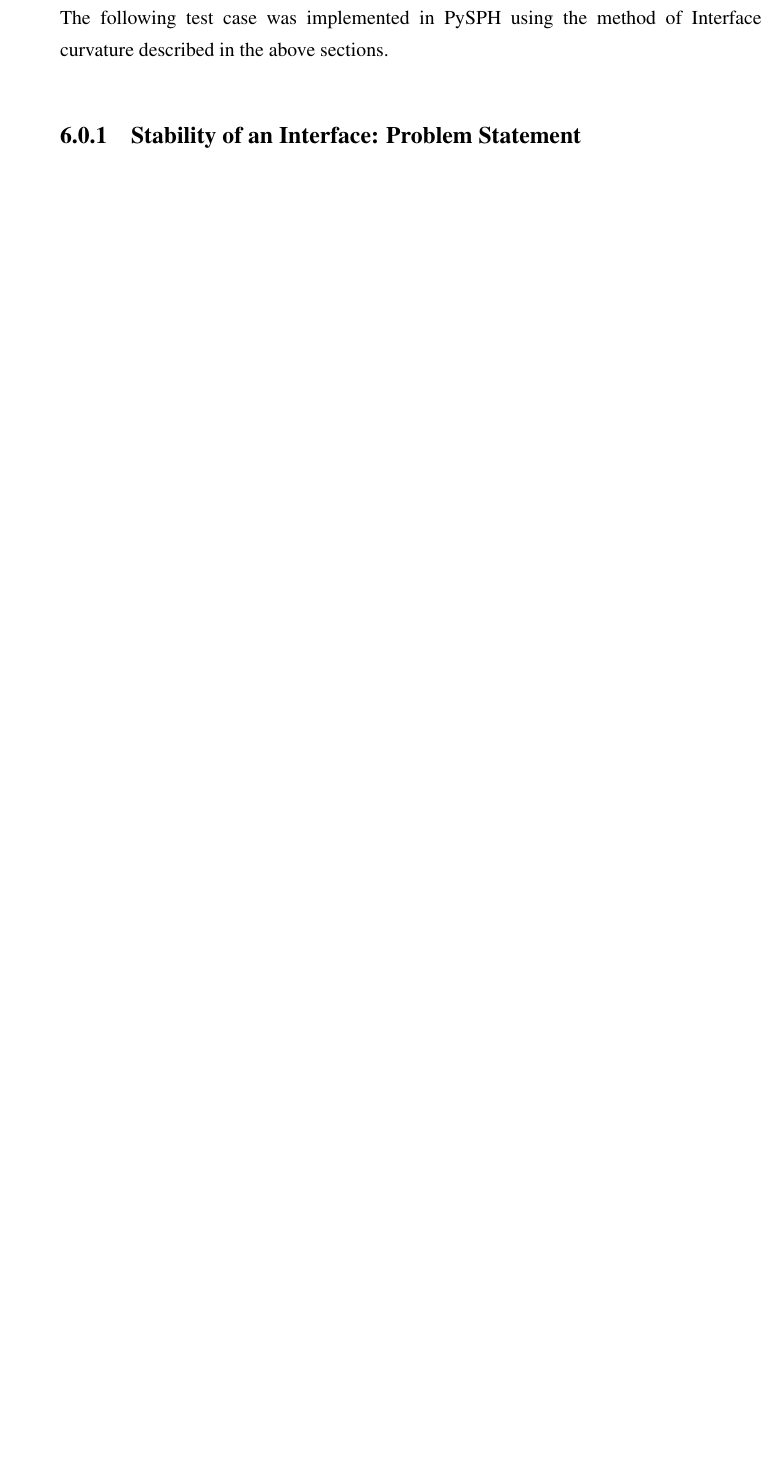
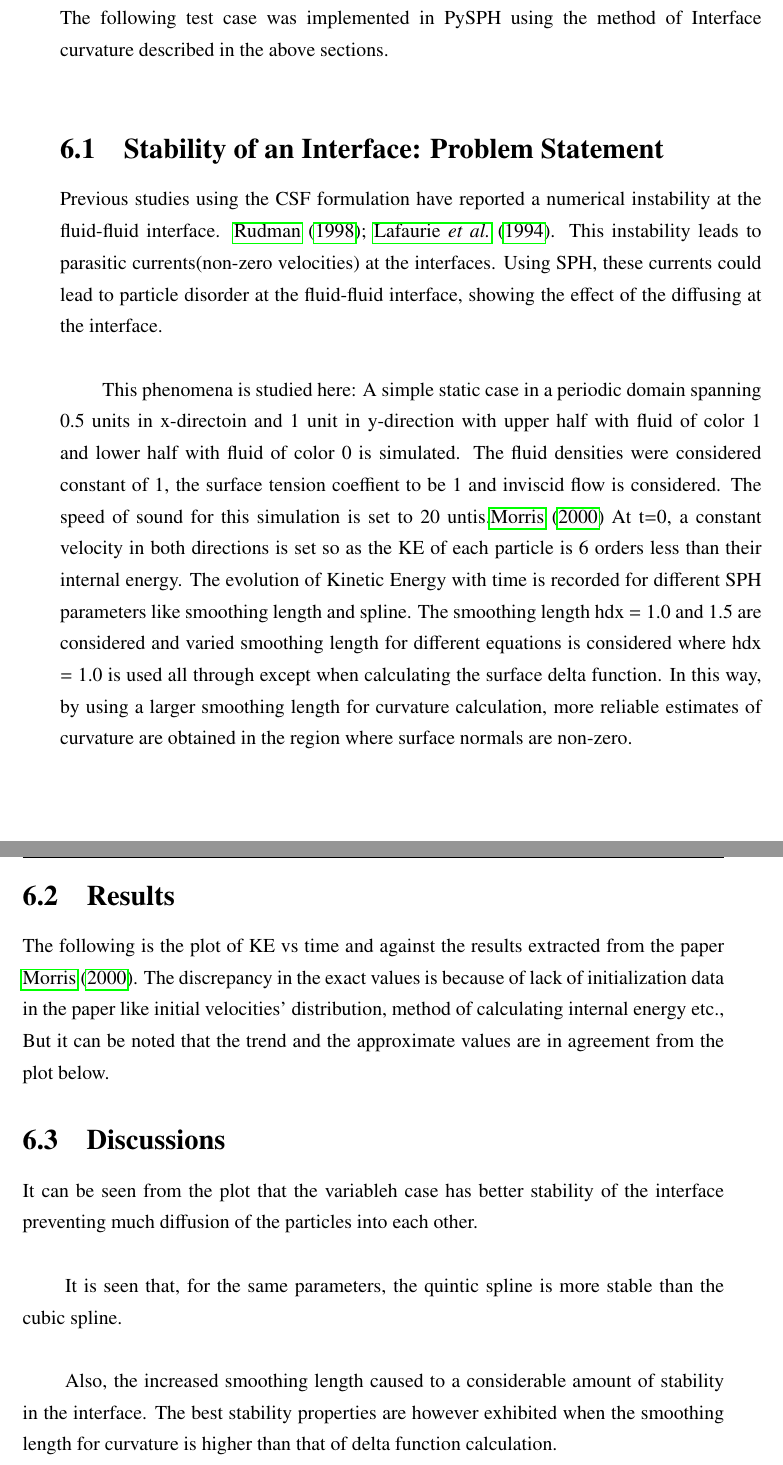
Before and after one commit to vikaskurapatibat/DDP1-report, a LaTeX thesis (mainrep.tex, which reads rnd/results.tex): part of page 25 of 35 before the commit and two parts of pages 25 and 26 of 35 after it, the two joined at a grey line, cut so that both start at the same text, the shorter picture padded with empty space. Compiled offline with pdfLaTeX.

Commit message:
Added results almost

```diff
--- a/rnd/results.tex
+++ b/rnd/results.tex
@@ -2,4 +2,21 @@
 The following test case was implemented in PySPH using the method of Interface curvature described in the above sections. \\
 
 
-\subsection{Stability of an Interface: Problem Statement}
+\section{Stability of an Interface: Problem Statement}
+
+Previous studies using the CSF formulation have reported a numerical instability at the fluid-fluid interface. \cite{rudman, Surface}. This instability leads to parasitic currents(non-zero velocities) at the interfaces. Using SPH, these currents could lead to particle disorder at the fluid-fluid interface, showing the effect of the diffusing at the interface. \\
+
+This phenomena is studied here: A simple static case in a periodic domain spanning 0.5 units in x-directoin and 1 unit in y-direction with upper half with fluid of color 1 and lower half with fluid of color 0 is simulated. The fluid densities were considered constant of 1, the surface tension coeffient to be 1 and inviscid flow is considered. The speed of sound for this simulation is set to 20 untis.\cite{Morris} At t=0, a constant velocity in both directions is set so as the KE of each particle is 6 orders less than their internal energy.  The evolution of Kinetic Energy with time is recorded for different SPH parameters like smoothing length and spline. The smoothing length hdx = 1.0 and 1.5 are considered and varied smoothing length for different equations is considered where hdx = 1.0 is used all through except when calculating the surface delta function. In this way, by using a larger smoothing length for curvature calculation, more reliable estimates of curvature are obtained in the region where surface normals are non-zero.
+
+\section{Results}
+
+The following is the plot of KE vs time and against the results extracted from the paper \cite{Morris}. The discrepancy in the exact values is because of lack of initialization data in the paper like initial velocities' distribution, method of calculating internal energy etc., But it can be noted that the trend and the approximate values are in agreement from the plot below.
+
+
+\section{Discussions}
+
+It can be seen from the plot that the variableh case has better stability of the interface preventing much diffusion of the particles into each other.\\
+
+It is seen that, for the same parameters, the quintic spline is more stable than the cubic spline.\\
+
+Also, the increased smoothing length caused to a considerable amount of stability in the interface. The best stability properties are however exhibited when the smoothing length for curvature is higher than that of delta function calculation.
```
Also changed, not shown: mylit.bib (+11 -0 lines), mainrep.bbl, mainrep.pdf, 9 other files.
